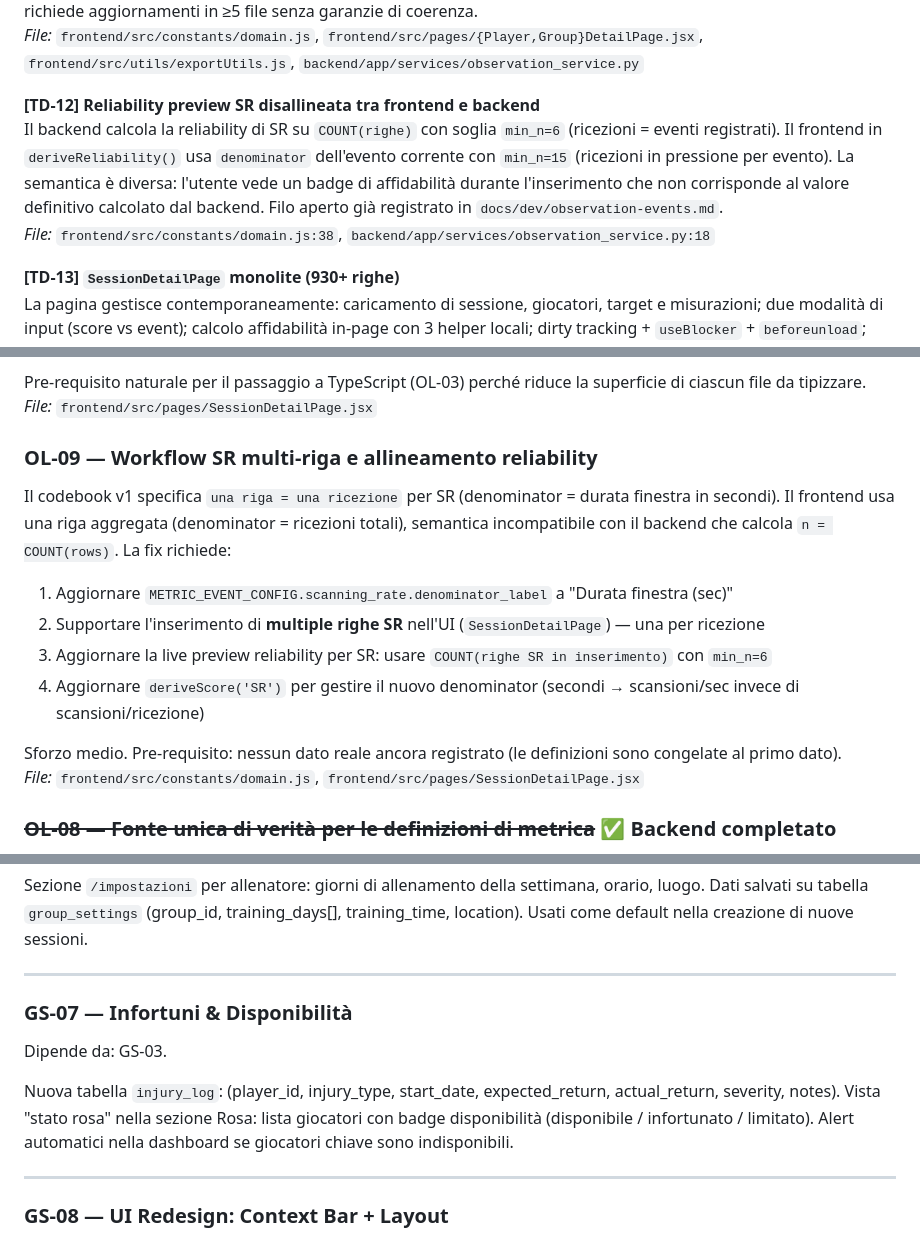
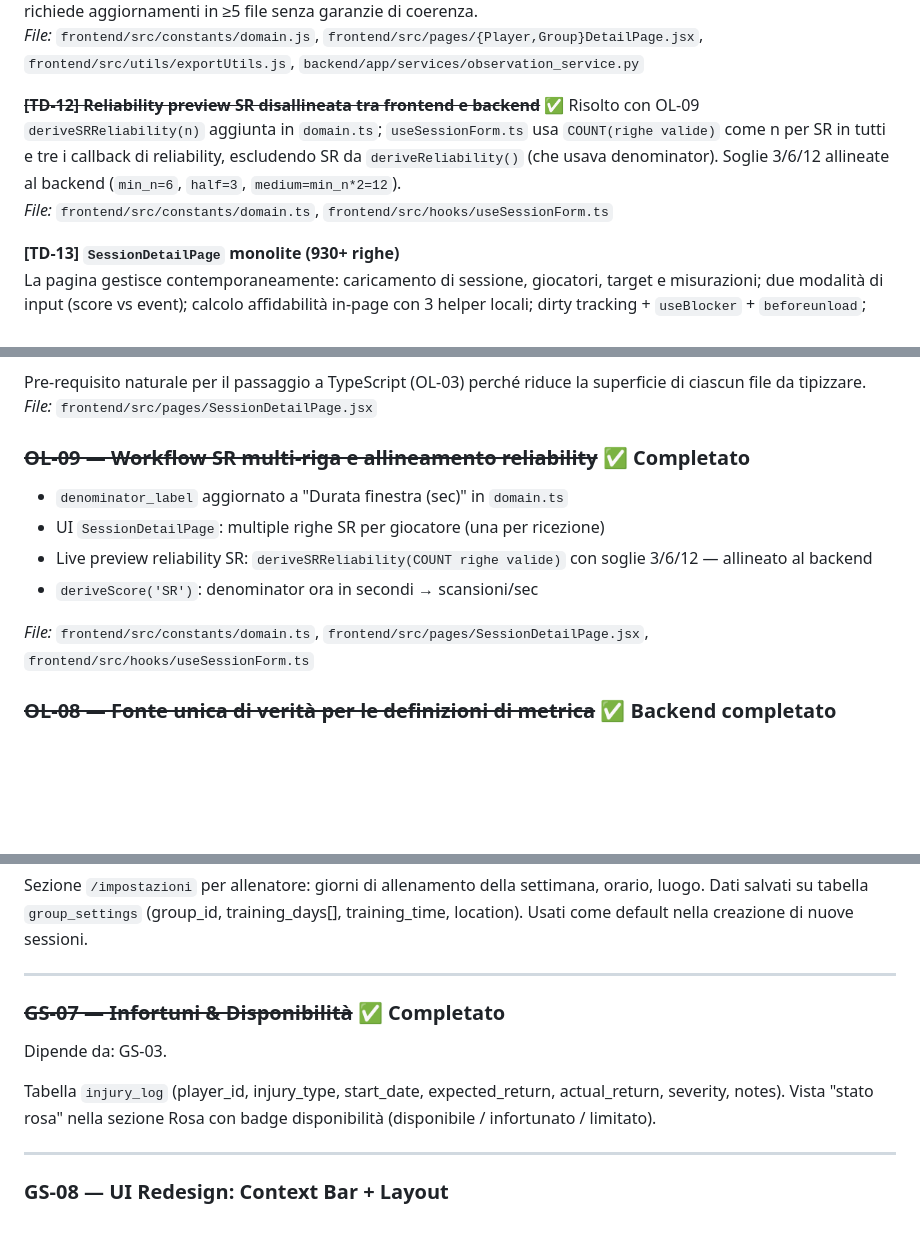
Before and after one commit to GIGIcln/cognitive-tracking, a Markdown page: TECHNICAL_ROADMAP.md, 3 parts joined by grey strips. Drawn GitHub-style; blank space fills up the shorter version.

Commit message:
docs: chiude GS-07, OL-09 e TD-12 nel roadmap
GS-07 (infortuni & disponibilità) e OL-09 (SR multi-riga + reliability)
completati nelle iterazioni precedenti; TD-12 risolto come conseguenza di
OL-09 (deriveSRReliability allineata al backend su COUNT righe e soglie 3/6/12).

Co-Authored-By: Claude Sonnet 4.6 <noreply@anthropic.com>

```diff
--- a/TECHNICAL_ROADMAP.md
+++ b/TECHNICAL_ROADMAP.md
@@ -60,9 +60,9 @@ Non esiste uno store globale (Redux, Zustand, React Query). Ogni pagina fa fetch
 Le 5 metriche cognitive (SR, DQI, AI, TRS, VCI) sono definite in modo ridondante in: `frontend/src/constants/domain.js` (`COGNITIVE_PARAMS` + `METRIC_EVENT_CONFIG`), `PlayerDetailPage.jsx`, `GroupDetailPage.jsx`, `exportUtils.js` (due definizioni inline distinte), e `backend/app/services/observation_service.py` (`_METRIC_MIN_N`, `_METRIC_TO_FIELD`). Un cambio di etichetta o soglia richiede aggiornamenti in ≥5 file senza garanzie di coerenza.
 _File:_ `frontend/src/constants/domain.js`, `frontend/src/pages/{Player,Group}DetailPage.jsx`, `frontend/src/utils/exportUtils.js`, `backend/app/services/observation_service.py`
 
-**[TD-12] Reliability preview SR disallineata tra frontend e backend**
-Il backend calcola la reliability di SR su `COUNT(righe)` con soglia `min_n=6` (ricezioni = eventi registrati). Il frontend in `deriveReliability()` usa `denominator` dell'evento corrente con `min_n=15` (ricezioni in pressione per evento). La semantica è diversa: l'utente vede un badge di affidabilità durante l'inserimento che non corrisponde al valore definitivo calcolato dal backend. Filo aperto già registrato in `docs/dev/observation-events.md`.
-_File:_ `frontend/src/constants/domain.js:38`, `backend/app/services/observation_service.py:18`
+**~~[TD-12] Reliability preview SR disallineata tra frontend e backend~~** ✅ Risolto con OL-09
+`deriveSRReliability(n)` aggiunta in `domain.ts`; `useSessionForm.ts` usa `COUNT(righe valide)` come n per SR in tutti e tre i callback di reliability, escludendo SR da `deriveReliability()` (che usava denominator). Soglie 3/6/12 allineate al backend (`min_n=6`, `half=3`, `medium=min_n*2=12`).
+_File:_ `frontend/src/constants/domain.ts`, `frontend/src/hooks/useSessionForm.ts`
 
 **[TD-13] `SessionDetailPage` monolite (930+ righe)**
 La pagina gestisce contemporaneamente: caricamento di sessione, giocatori, target e misurazioni; due modalità di input (score vs event); calcolo affidabilità in-page con 3 helper locali; dirty tracking + `useBlocker` + `beforeunload`; rendering mobile (≈590 linee) e desktop (≈270 linee). `EventParamRow` (113 righe) e `NotesBlock` (60 righe) sono funzioni inline anziché componenti. Non è un problema urgente, ma rende la pagina difficile da testare e modificare in sicurezza.
@@ -164,16 +164,14 @@ Estrarre dalla pagina monolite (930+ righe):
 Pre-requisito naturale per il passaggio a TypeScript (OL-03) perché riduce la superficie di ciascun file da tipizzare.
 _File:_ `frontend/src/pages/SessionDetailPage.jsx`
 
-### OL-09 — Workflow SR multi-riga e allineamento reliability
+### ~~OL-09 — Workflow SR multi-riga e allineamento reliability~~ ✅ Completato
 
-Il codebook v1 specifica `una riga = una ricezione` per SR (denominator = durata finestra in secondi). Il frontend usa una riga aggregata (denominator = ricezioni totali), semantica incompatibile con il backend che calcola `n = COUNT(rows)`. La fix richiede:
-1. Aggiornare `METRIC_EVENT_CONFIG.scanning_rate.denominator_label` a "Durata finestra (sec)"
-2. Supportare l'inserimento di **multiple righe SR** nell'UI (`SessionDetailPage`) — una per ricezione
-3. Aggiornare la live preview reliability per SR: usare `COUNT(righe SR in inserimento)` con `min_n=6`
-4. Aggiornare `deriveScore('SR')` per gestire il nuovo denominator (secondi → scansioni/sec invece di scansioni/ricezione)
+- `denominator_label` aggiornato a "Durata finestra (sec)" in `domain.ts`
+- UI `SessionDetailPage`: multiple righe SR per giocatore (una per ricezione)
+- Live preview reliability SR: `deriveSRReliability(COUNT righe valide)` con soglie 3/6/12 — allineato al backend
+- `deriveScore('SR')`: denominator ora in secondi → scansioni/sec
 
-Sforzo medio. Pre-requisito: nessun dato reale ancora registrato (le definizioni sono congelate al primo dato).
-_File:_ `frontend/src/constants/domain.js`, `frontend/src/pages/SessionDetailPage.jsx`
+_File:_ `frontend/src/constants/domain.ts`, `frontend/src/pages/SessionDetailPage.jsx`, `frontend/src/hooks/useSessionForm.ts`
 
 ### ~~OL-08 — Fonte unica di verità per le definizioni di metrica~~ ✅ Backend completato
 
@@ -279,11 +277,11 @@ Sezione `/impostazioni` per allenatore: giorni di allenamento della settimana, o
 
 ---
 
-### GS-07 — Infortuni & Disponibilità
+### ~~GS-07 — Infortuni & Disponibilità~~ ✅ Completato
 
 Dipende da: GS-03.
 
-Nuova tabella `injury_log`: (player_id, injury_type, start_date, expected_return, actual_return, severity, notes). Vista "stato rosa" nella sezione Rosa: lista giocatori con badge disponibilità (disponibile / infortunato / limitato). Alert automatici nella dashboard se giocatori chiave sono indisponibili.
+Tabella `injury_log` (player_id, injury_type, start_date, expected_return, actual_return, severity, notes). Vista "stato rosa" nella sezione Rosa con badge disponibilità (disponibile / infortunato / limitato).
 
 ---
 
```
Also changed, not shown: CLAUDE.md (+1 -1 lines).
